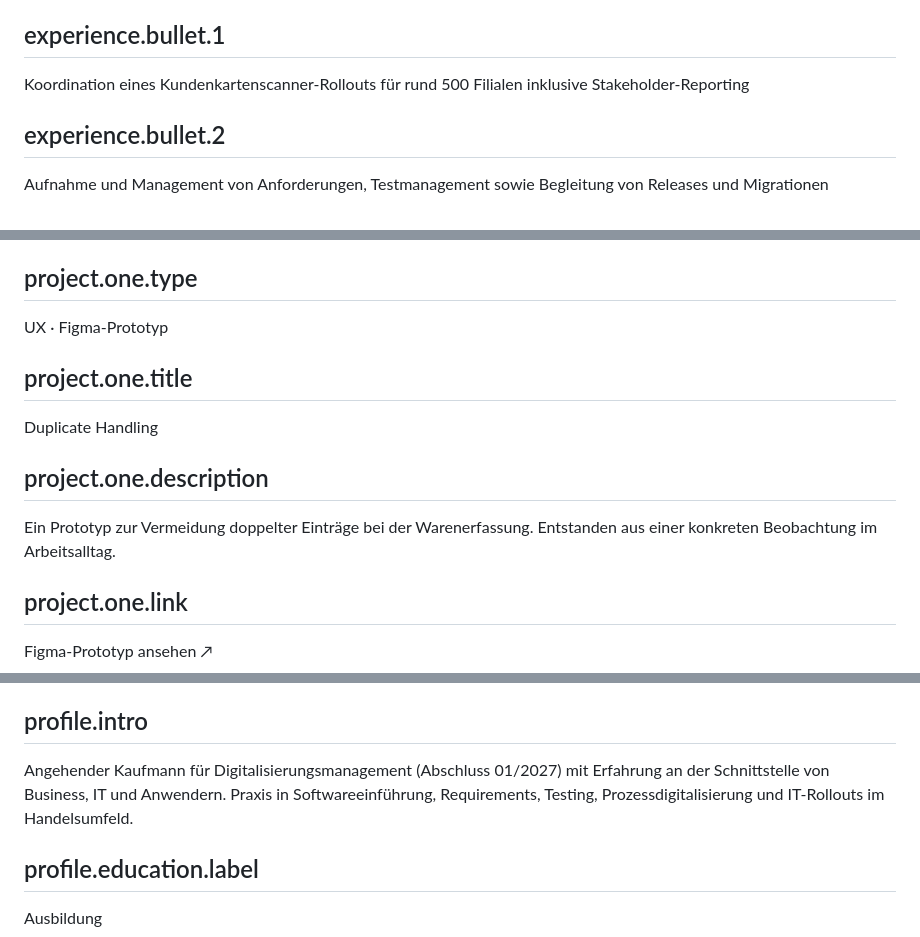
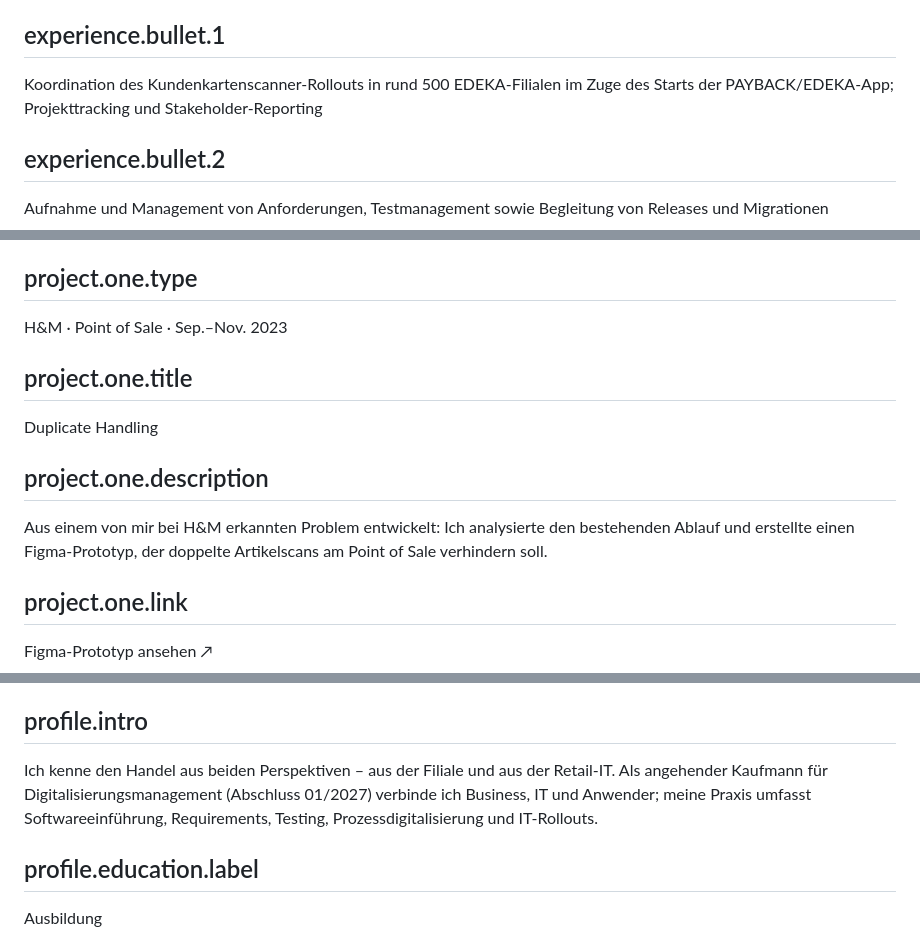
Before and after one commit to paullutzer/paullutzer.dk, a Markdown page: content/de.md, 3 parts joined by grey strips. Rendered like a GitHub page.

Commit message:
Add details from LinkedIn profile

```diff
--- a/content/de.md
+++ b/content/de.md
@@ -125,8 +125,7 @@ Kopenhagen · Augsburg
 02/2022 – 04/2023
 
 ## experience.bullet.1
-Koordination eines Kundenkartenscanner-Rollouts für rund 500 Filialen inklusive Stakeholder-Reporting
-
+Koordination des Kundenkartenscanner-Rollouts in rund 500 EDEKA-Filialen im Zuge des Starts der PAYBACK/EDEKA-App; Projekttracking und Stakeholder-Reporting
 ## experience.bullet.2
 Aufnahme und Management von Anforderungen, Testmanagement sowie Begleitung von Releases und Migrationen
 
@@ -155,14 +154,12 @@ Projekte
 Aus konkreten Situationen entstanden — mit Blick darauf, was Menschen bei ihrer Arbeit wirklich brauchen.
 
 ## project.one.type
-UX · Figma-Prototyp
-
+H&M · Point of Sale · Sep.–Nov. 2023
 ## project.one.title
 Duplicate Handling
 
 ## project.one.description
-Ein Prototyp zur Vermeidung doppelter Einträge bei der Warenerfassung. Entstanden aus einer konkreten Beobachtung im Arbeitsalltag.
-
+Aus einem von mir bei H&M erkannten Problem entwickelt: Ich analysierte den bestehenden Ablauf und erstellte einen Figma-Prototyp, der doppelte Artikelscans am Point of Sale verhindern soll.
 ## project.one.link
 Figma-Prototyp ansehen ↗
 
@@ -182,8 +179,7 @@ In Arbeit
 Profil
 
 ## profile.intro
-Angehender Kaufmann für Digitalisierungsmanagement (Abschluss 01/2027) mit Erfahrung an der Schnittstelle von Business, IT und Anwendern. Praxis in Softwareeinführung, Requirements, Testing, Prozessdigitalisierung und IT-Rollouts im Handelsumfeld.
-
+Ich kenne den Handel aus beiden Perspektiven – aus der Filiale und aus der Retail-IT. Als angehender Kaufmann für Digitalisierungsmanagement (Abschluss 01/2027) verbinde ich Business, IT und Anwender; meine Praxis umfasst Softwareeinführung, Requirements, Testing, Prozessdigitalisierung und IT-Rollouts.
 ## profile.education.label
 Ausbildung
 
```
Also changed, not shown: other parts of content/de.md (+2 -2 lines).
